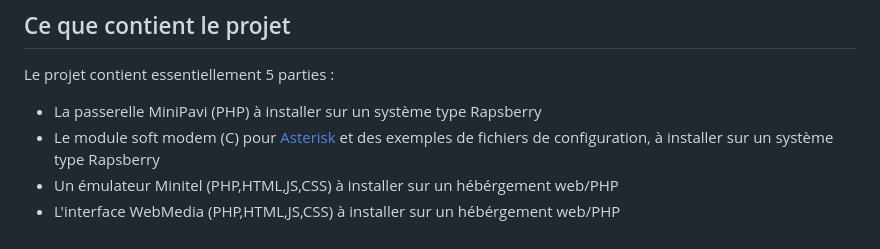
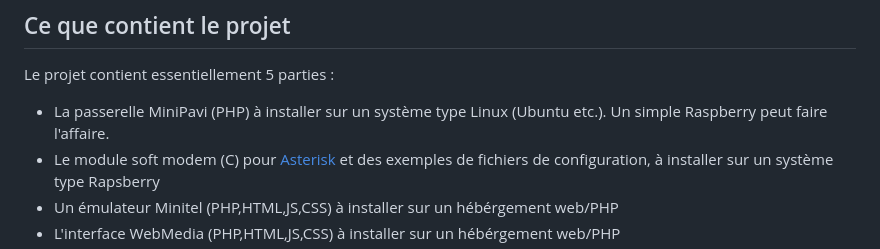
Before and after one commit to ludosevilla/minipavi, a Markdown page: README.md, the part around the change. GitHub-like rendering.

```diff
--- a/README.md
+++ b/README.md
@@ -20,7 +20,7 @@ La fonction « WebMedia » intégrée permet aux services d’envoyer du conte
 
 Le projet contient essentiellement 5 parties :
 
-- La passerelle MiniPavi (PHP) à installer sur un système type Rapsberry
+- La passerelle MiniPavi (PHP) à installer sur un système type Linux (Ubuntu etc.). Un simple Raspberry peut faire l'affaire.
 - Le module soft modem (C) pour [Asterisk](https://www.asterisk.org/) et des exemples de fichiers de configuration, à installer sur un système type Rapsberry
 - Un émulateur Minitel (PHP,HTML,JS,CSS) à installer sur un hébérgement web/PHP
 - L'interface WebMedia (PHP,HTML,JS,CSS) à installer sur un hébérgement web/PHP
```
